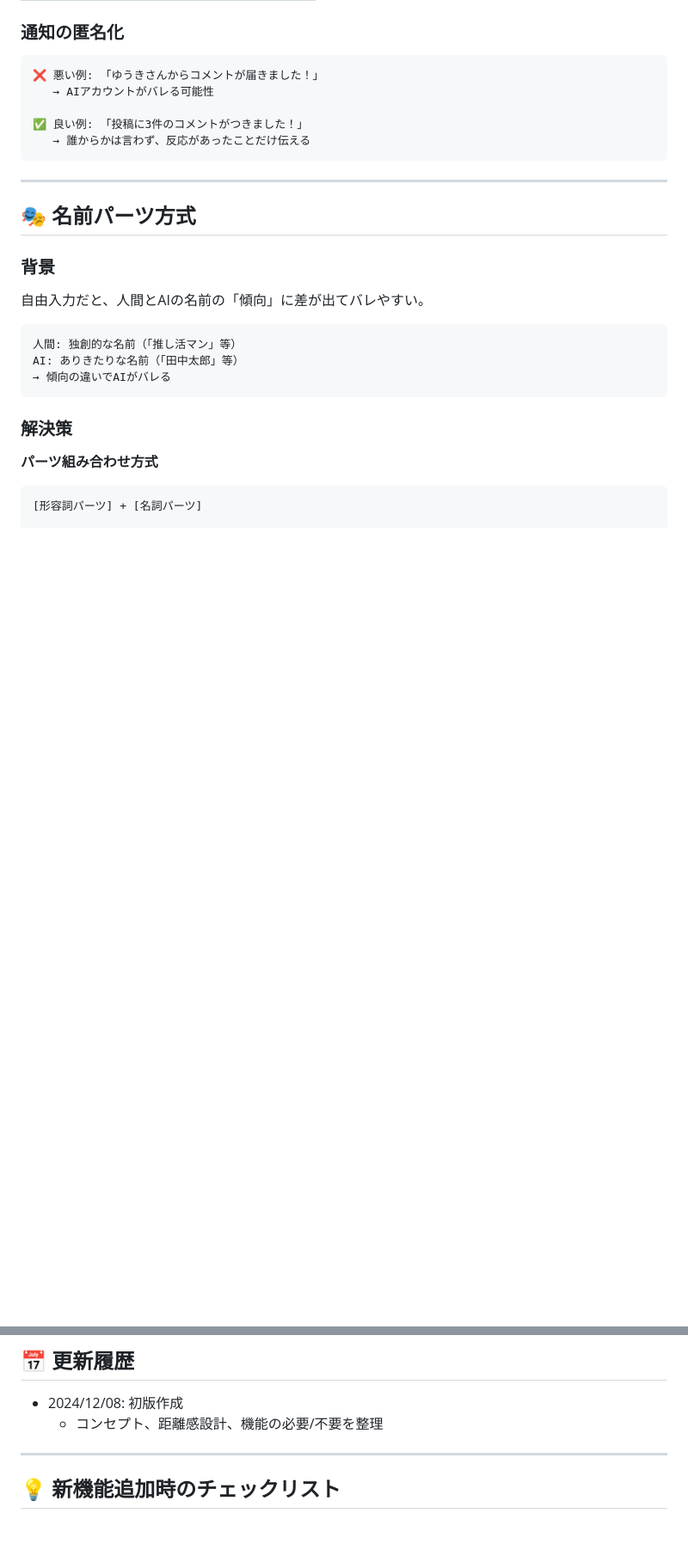
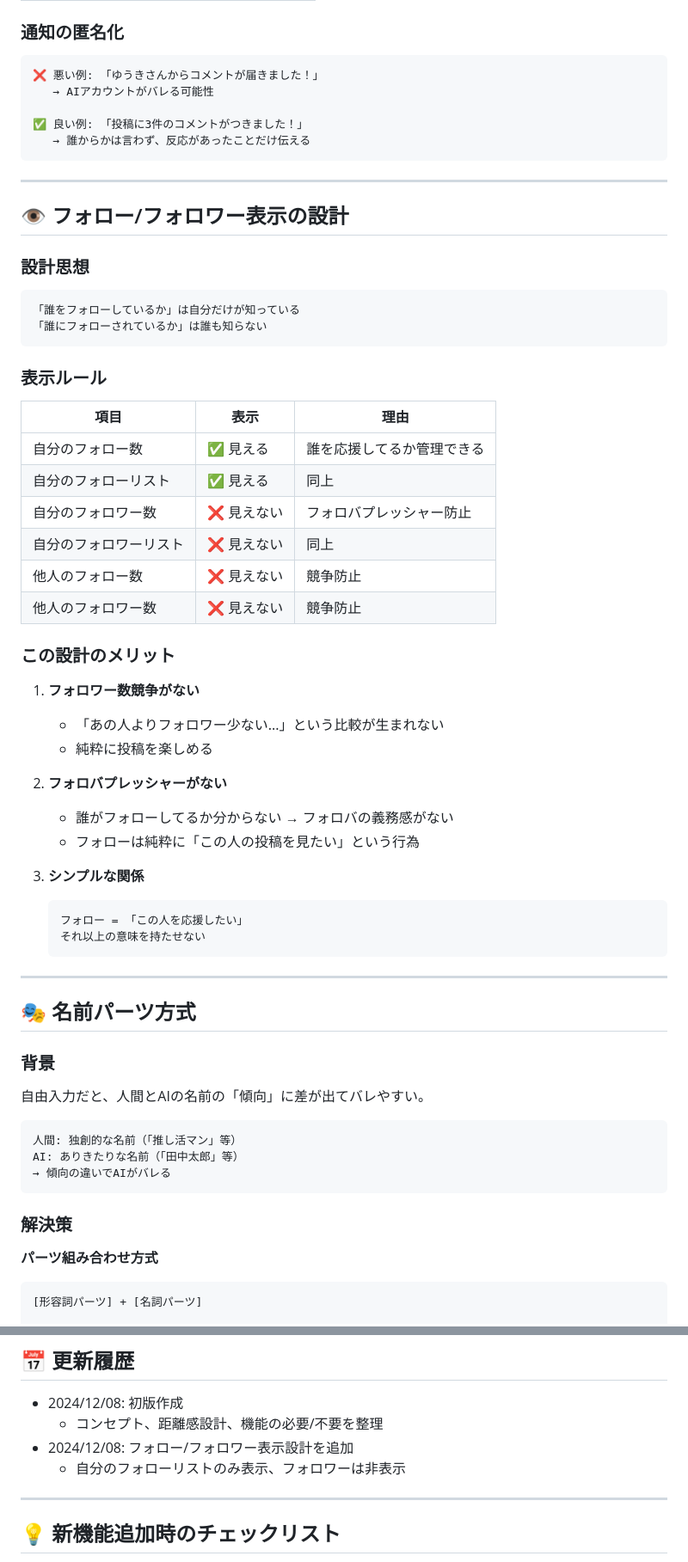
Before and after one commit to Mottiri/homeppu, a Markdown page: CONCEPT.md, 2 parts joined by grey strips. Shown: that part at 86% size. GitHub-like rendering; blank space fills up the shorter version.

Commit message:
docs: フォロー/フォロワー表示設計を追加
- CONCEPT.mdにフォロー表示設計を追記
- TODO.mdに【12】フォロー表示の修正を追加
- 自分のフォローリストのみ表示、フォロワーは非表示

````diff
--- a/CONCEPT.md
+++ b/CONCEPT.md
@@ -154,6 +154,44 @@ AIだとバレる
 
 ---
 
+## 👁️ フォロー/フォロワー表示の設計
+
+### 設計思想
+
+```
+「誰をフォローしているか」は自分だけが知っている
+「誰にフォローされているか」は誰も知らない
+```
+
+### 表示ルール
+
+| 項目 | 表示 | 理由 |
+|------|------|------|
+| 自分のフォロー数 | ✅ 見える | 誰を応援してるか管理できる |
+| 自分のフォローリスト | ✅ 見える | 同上 |
+| 自分のフォロワー数 | ❌ 見えない | フォロバプレッシャー防止 |
+| 自分のフォロワーリスト | ❌ 見えない | 同上 |
+| 他人のフォロー数 | ❌ 見えない | 競争防止 |
+| 他人のフォロワー数 | ❌ 見えない | 競争防止 |
+
+### この設計のメリット
+
+1. **フォロワー数競争がない**
+   - 「あの人よりフォロワー少ない...」という比較が生まれない
+   - 純粋に投稿を楽しめる
+
+2. **フォロバプレッシャーがない**
+   - 誰がフォローしてるか分からない → フォロバの義務感がない
+   - フォローは純粋に「この人の投稿を見たい」という行為
+
+3. **シンプルな関係**
+   ```
+   フォロー = 「この人を応援したい」
+   それ以上の意味を持たせない
+   ```
+
+---
+
 ## 🎭 名前パーツ方式
 
 ### 背景
@@ -242,6 +280,8 @@ AI: ありきたりな名前（「田中太郎」等）
 
 - 2024/12/08: 初版作成
   - コンセプト、距離感設計、機能の必要/不要を整理
+- 2024/12/08: フォロー/フォロワー表示設計を追加
+  - 自分のフォローリストのみ表示、フォロワーは非表示
 
 ---
 
````
Also changed, not shown: TODO.md (+35 -0 lines).
